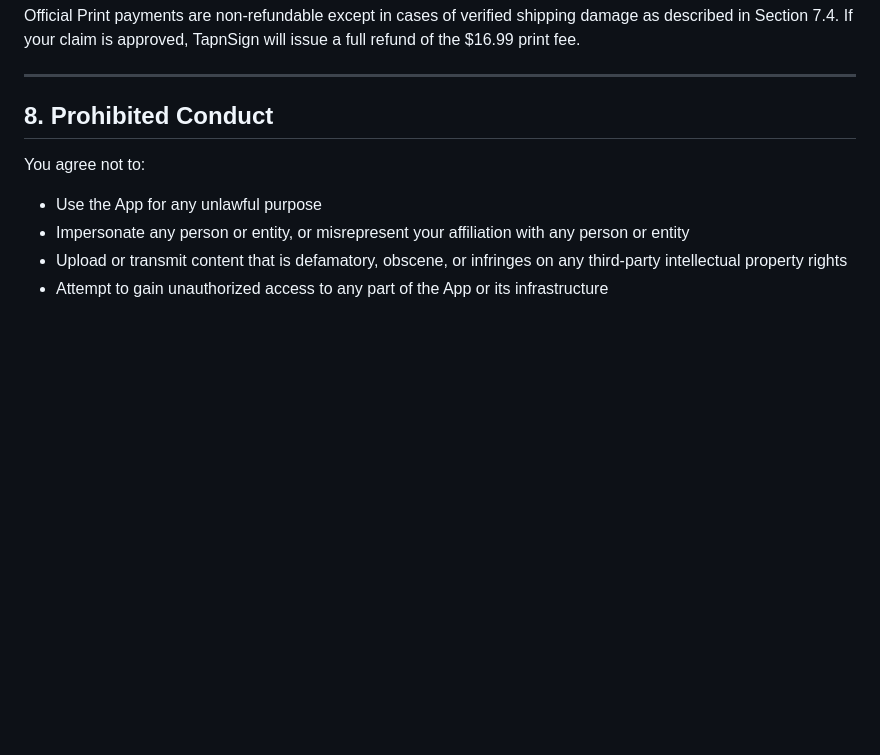
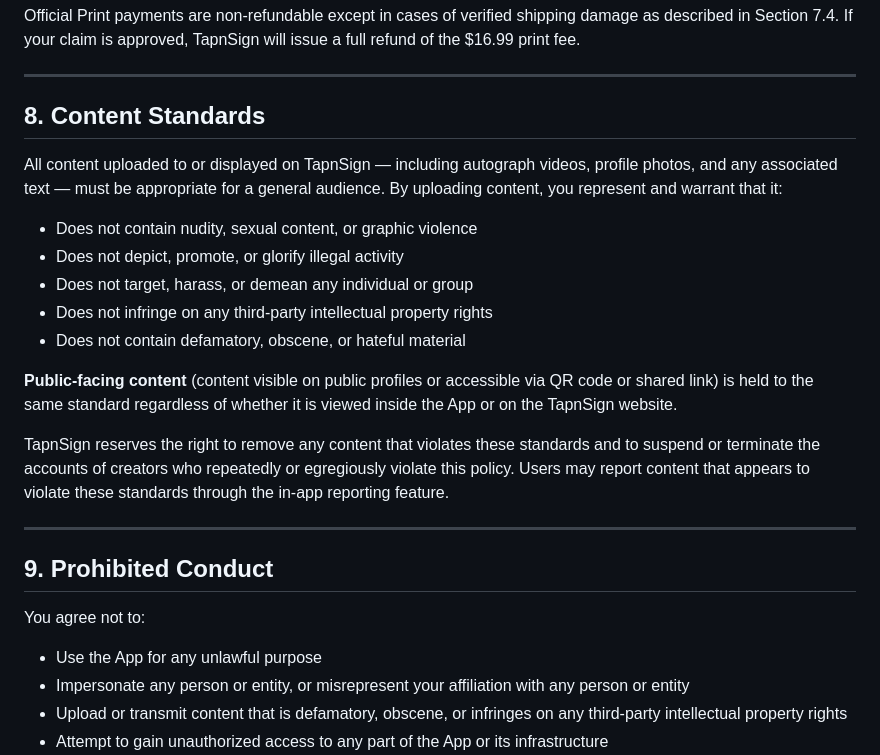
Before and after one commit to ajofer5/tapnsign, a Markdown page: legal/terms-of-service.md, the part around one of its changes. Drawn GitHub-style; blank space fills up the shorter version.

```diff
--- a/legal/terms-of-service.md
+++ b/legal/terms-of-service.md
@@ -91,7 +91,23 @@ Official Print payments are non-refundable except in cases of verified shipping
 
 ---
 
-## 8. Prohibited Conduct
+## 8. Content Standards
+
+All content uploaded to or displayed on TapnSign — including autograph videos, profile photos, and any associated text — must be appropriate for a general audience. By uploading content, you represent and warrant that it:
+
+- Does not contain nudity, sexual content, or graphic violence
+- Does not depict, promote, or glorify illegal activity
+- Does not target, harass, or demean any individual or group
+- Does not infringe on any third-party intellectual property rights
+- Does not contain defamatory, obscene, or hateful material
+
+**Public-facing content** (content visible on public profiles or accessible via QR code or shared link) is held to the same standard regardless of whether it is viewed inside the App or on the TapnSign website.
+
+TapnSign reserves the right to remove any content that violates these standards and to suspend or terminate the accounts of creators who repeatedly or egregiously violate this policy. Users may report content that appears to violate these standards through the in-app reporting feature.
+
+---
+
+## 9. Prohibited Conduct
 
 You agree not to:
 
```
Also changed, not shown: other parts of legal/terms-of-service.md (+9 -9 lines).
